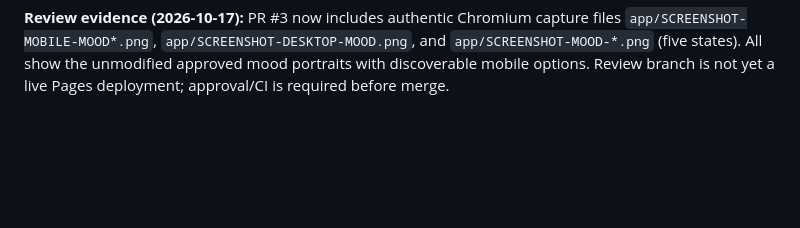
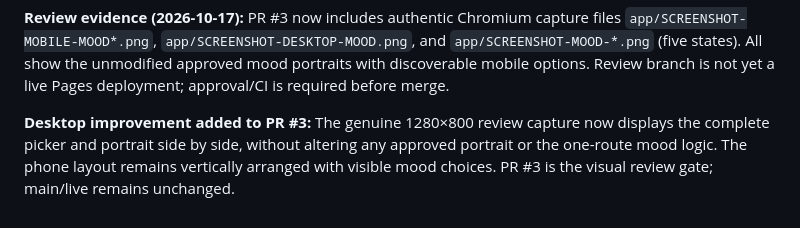
Before and after one commit to itsnotalwin/Be-you, a Markdown page: PROJECT.md, the part around the change. Rendered like a GitHub page; blank space fills up the shorter version.

Commit message:
docs: capture approved-art desktop split as unmerged browser-verified mood candidate

```diff
--- a/PROJECT.md
+++ b/PROJECT.md
@@ -21,3 +21,5 @@
 **Mood chooser mobile candidate, 2026-10-17 (unmerged):** [PR #3](https://github.com/itsnotalwin/Be-you/pull/3) proposes improved above-the-fold choice visibility based on real screenshot inspection. Preserve all five approved original mood portraits, single reactive route, and native image aspect ratio. The screenshot capture workflow generates real review frames from the branch. Do not label these improvements live until Playwright CI, visual review and production deploy are complete. [PR #2](https://github.com/itsnotalwin/Be-you/pull/2) pixel baselines remain pending and must be reconciled to any approved visual changes.
 
 **Review evidence (2026-10-17):** PR #3 now includes authentic Chromium capture files `app/SCREENSHOT-MOBILE-MOOD*.png`, `app/SCREENSHOT-DESKTOP-MOOD.png`, and `app/SCREENSHOT-MOOD-*.png` (five states). All show the unmodified approved mood portraits with discoverable mobile options. Review branch is not yet a live Pages deployment; approval/CI is required before merge.
+
+**Desktop improvement added to PR #3:** The genuine 1280×800 review capture now displays the complete picker and portrait side by side, without altering any approved portrait or the one-route mood logic. The phone layout remains vertically arranged with visible mood choices. PR #3 is the visual review gate; main/live remains unchanged.
```
